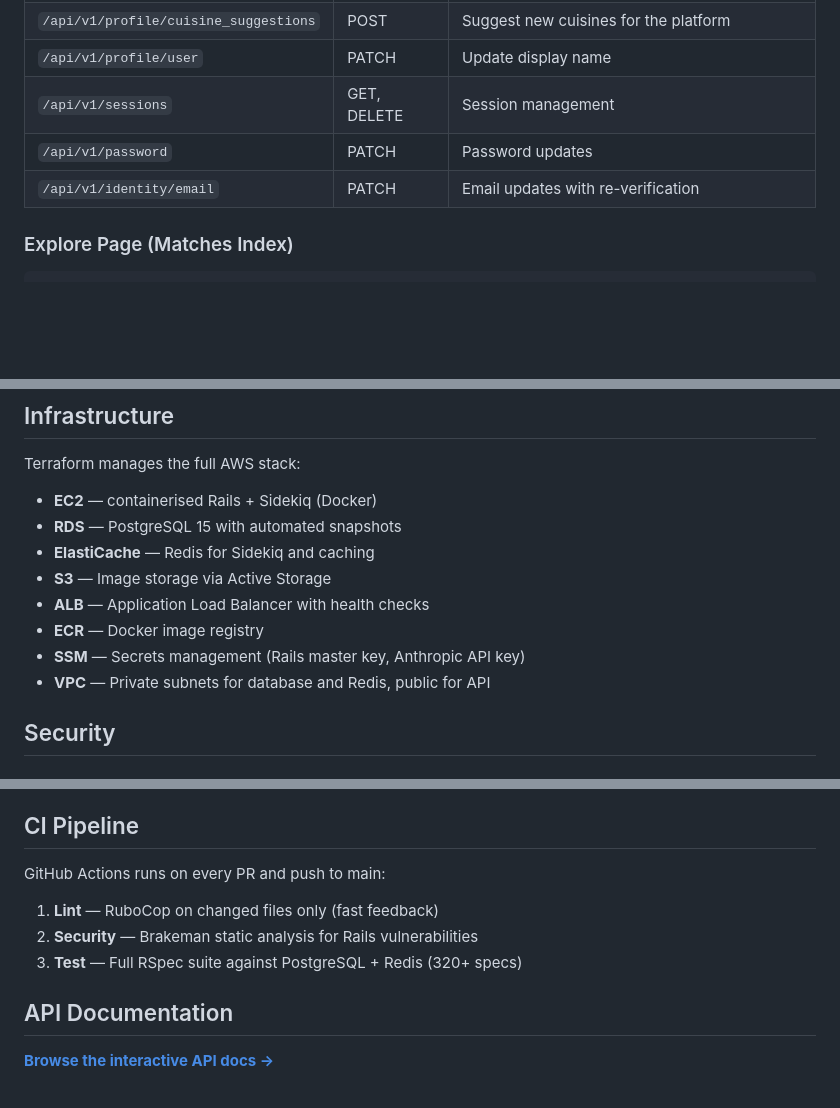
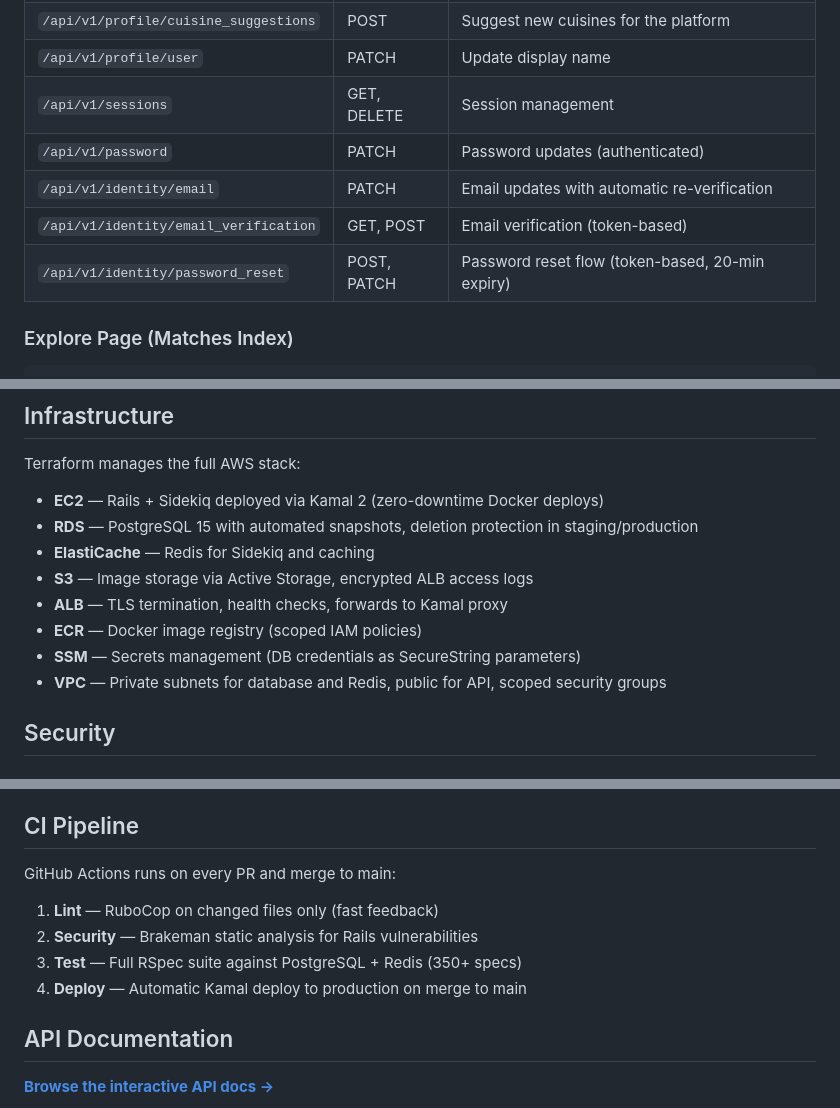
Before and after one commit to MarcusAl/cupbored-showcase, a Markdown page: README.md, 3 parts joined by grey strips. Drawn GitHub-style; blank space fills up the shorter version.

Commit message:
docs: add Kamal deployment, Postmark, CI/CD pipeline, identity endpoints

```diff
--- a/README.md
+++ b/README.md
@@ -146,8 +148,10 @@ Authorization: Bearer eyJ...
 | `/api/v1/profile/cuisine_suggestions` | POST | Suggest new cuisines for the platform |
 | `/api/v1/profile/user` | PATCH | Update display name |
 | `/api/v1/sessions` | GET, DELETE | Session management |
-| `/api/v1/password` | PATCH | Password updates |
-| `/api/v1/identity/email` | PATCH | Email updates with re-verification |
+| `/api/v1/password` | PATCH | Password updates (authenticated) |
+| `/api/v1/identity/email` | PATCH | Email updates with automatic re-verification |
+| `/api/v1/identity/email_verification` | GET, POST | Email verification (token-based) |
+| `/api/v1/identity/password_reset` | POST, PATCH | Password reset flow (token-based, 20-min expiry) |
 
 ### Explore Page (Matches Index)
 
@@ -217,14 +221,14 @@ Jobs are idempotent with automatic retries on transient API failures (timeout, c
 
 Terraform manages the full AWS stack:
 
-- **EC2** — containerised Rails + Sidekiq (Docker)
-- **RDS** — PostgreSQL 15 with automated snapshots
+- **EC2** — Rails + Sidekiq deployed via Kamal 2 (zero-downtime Docker deploys)
+- **RDS** — PostgreSQL 15 with automated snapshots, deletion protection in staging/production
 - **ElastiCache** — Redis for Sidekiq and caching
-- **S3** — Image storage via Active Storage
-- **ALB** — Application Load Balancer with health checks
-- **ECR** — Docker image registry
-- **SSM** — Secrets management (Rails master key, Anthropic API key)
-- **VPC** — Private subnets for database and Redis, public for API
+- **S3** — Image storage via Active Storage, encrypted ALB access logs
+- **ALB** — TLS termination, health checks, forwards to Kamal proxy
+- **ECR** — Docker image registry (scoped IAM policies)
+- **SSM** — Secrets management (DB credentials as SecureString parameters)
+- **VPC** — Private subnets for database and Redis, public for API, scoped security groups
 
 ## Security
 
@@ -241,11 +245,12 @@ The design is **fail-open** — a Redis outage degrades rate limiting but does n
 
 ## CI Pipeline
 
-GitHub Actions runs on every PR and push to main:
+GitHub Actions runs on every PR and merge to main:
 
 1. **Lint** — RuboCop on changed files only (fast feedback)
 2. **Security** — Brakeman static analysis for Rails vulnerabilities
-3. **Test** — Full RSpec suite against PostgreSQL + Redis (320+ specs)
+3. **Test** — Full RSpec suite against PostgreSQL + Redis (350+ specs)
+4. **Deploy** — Automatic Kamal deploy to production on merge to main
 
 ## API Documentation
 
```
Also changed, not shown: other parts of README.md (+3 -1 lines).
